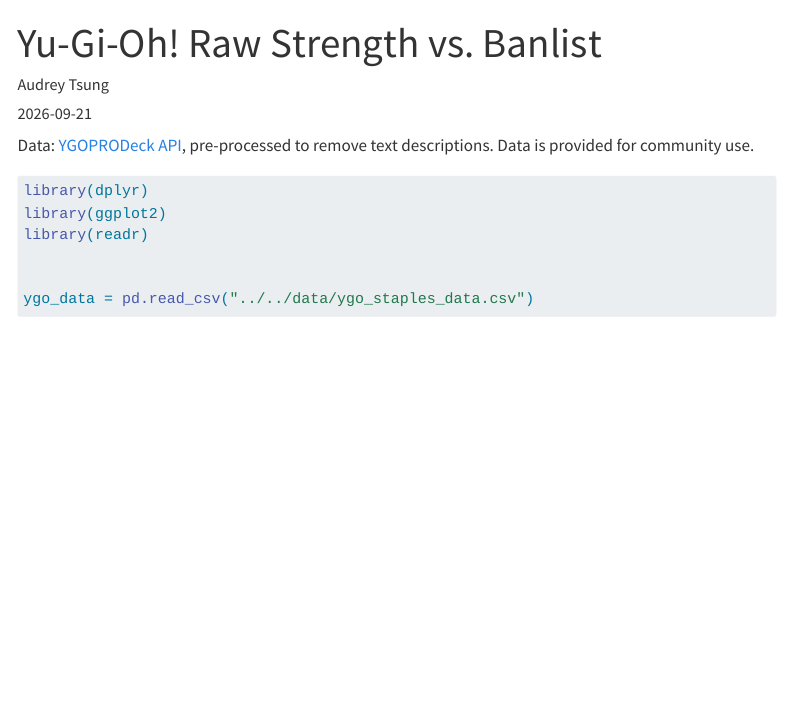
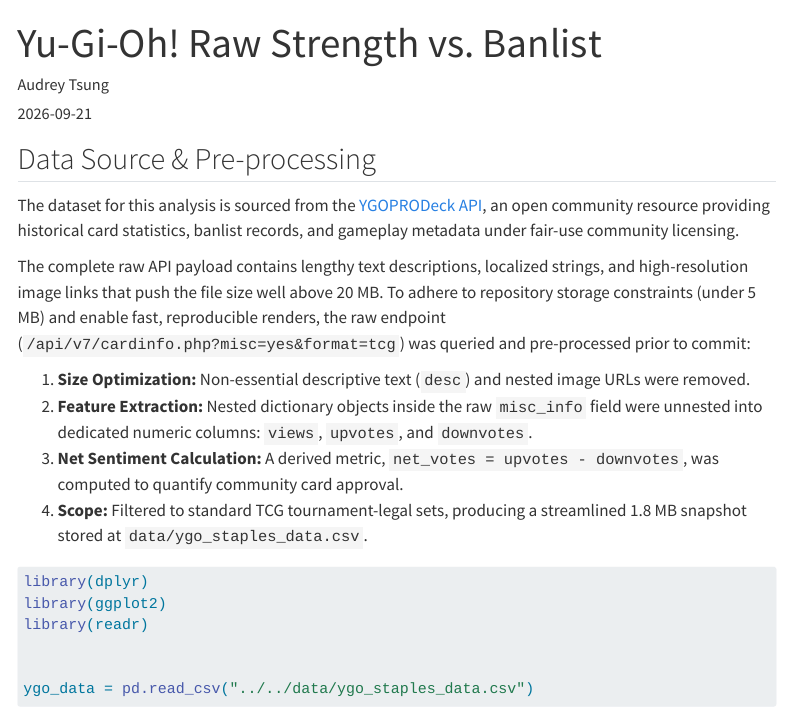
Before and after one commit to audst/audst.github.io, a Quarto document (posts/yugioh-banlist-r/index.qmd): the page in a window 1100 px wide, from its top. Rendered offline with R 4.5, knitr and Pandoc in place of Quarto, with nearby package versions; some code elsewhere in the file could not run offline; menus at the side of the page are left out.

Commit message:
preprocess data to ensure <5MB

````diff
--- a/posts/yugioh-banlist-r/index.qmd
+++ b/posts/yugioh-banlist-r/index.qmd
@@ -4,7 +4,16 @@ author: "Audrey Tsung"
 date: "2026-09-21"
 ---
 
-Data: [YGOPRODeck API](https://ygoprodeck.com/api-guide/), pre-processed to remove text descriptions. Data is provided for community use.
+## Data Source & Pre-processing
+
+The dataset for this analysis is sourced from the [YGOPRODeck API](https://ygoprodeck.com/api-guide/), an open community resource providing historical card statistics, banlist records, and gameplay metadata under fair-use community licensing.
+
+The complete raw API payload contains lengthy text descriptions, localized strings, and high-resolution image links that push the file size well above 20 MB. To adhere to repository storage constraints (under 5 MB) and enable fast, reproducible renders, the raw endpoint (`/api/v7/cardinfo.php?misc=yes&format=tcg`) was queried and pre-processed prior to commit:
+
+1. **Size Optimization:** Non-essential descriptive text (`desc`) and nested image URLs were removed.
+2. **Feature Extraction:** Nested dictionary objects inside the raw `misc_info` field were unnested into dedicated numeric columns: `views`, `upvotes`, and `downvotes`.
+3. **Net Sentiment Calculation:** A derived metric, `net_votes = upvotes - downvotes`, was computed to quantify community card approval.
+4. **Scope:** Filtered to standard TCG tournament-legal sets, producing a streamlined 1.8 MB snapshot stored at `data/ygo_staples_data.csv`.
 
 ```{r}
 #| message: false
````
Also changed, not shown: posts/yugioh-staples-py/index.qmd (+9 -1 lines).
